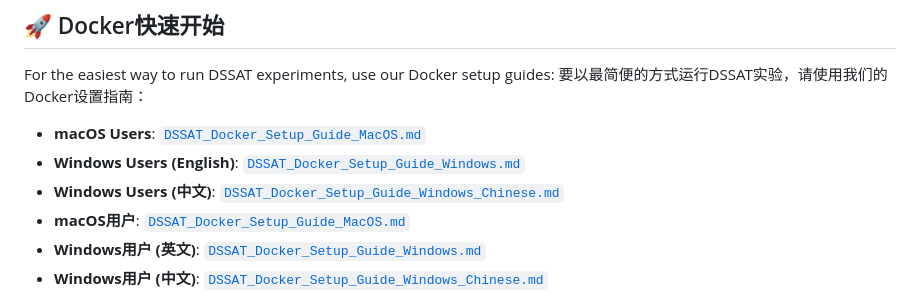
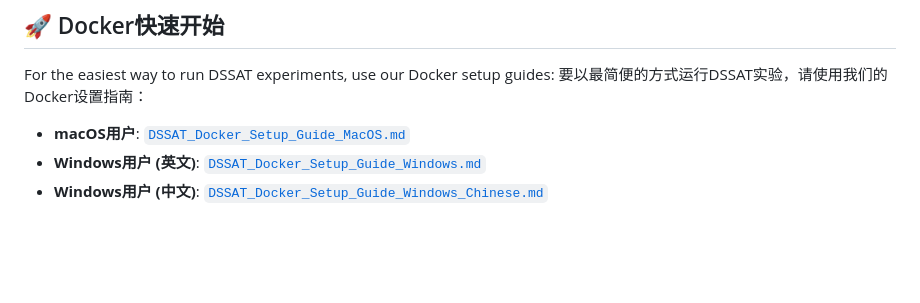
Before and after one commit to itsjameshan/CN-strawberryDSSAT, a Markdown page: README.md, the part around the change. Rendered like a GitHub page; blank space fills up the shorter version.

Commit message:
Update again Chinese version of docker setup for windows in README.md.

```diff
--- a/README.md
+++ b/README.md
@@ -11,9 +11,6 @@ This repository contains a Python implementation of the CROPGRO-Strawberry crop
 For the easiest way to run DSSAT experiments, use our Docker setup guides:
 要以最简便的方式运行DSSAT实验，请使用我们的Docker设置指南：
 
-- **macOS Users**: [`DSSAT_Docker_Setup_Guide_MacOS.md`](DSSAT_Docker_Setup_Guide_MacOS.md)
-- **Windows Users (English)**: [`DSSAT_Docker_Setup_Guide_Windows.md`](DSSAT_Docker_Setup_Guide_Windows.md)
-- **Windows Users (中文)**: [`DSSAT_Docker_Setup_Guide_Windows_Chinese.md`](DSSAT_Docker_Setup_Guide_Windows_Chinese.md)
 - **macOS用户**: [`DSSAT_Docker_Setup_Guide_MacOS.md`](DSSAT_Docker_Setup_Guide_MacOS.md)
 - **Windows用户 (英文)**: [`DSSAT_Docker_Setup_Guide_Windows.md`](DSSAT_Docker_Setup_Guide_Windows.md)
 - **Windows用户 (中文)**: [`DSSAT_Docker_Setup_Guide_Windows_Chinese.md`](DSSAT_Docker_Setup_Guide_Windows_Chinese.md)
```
